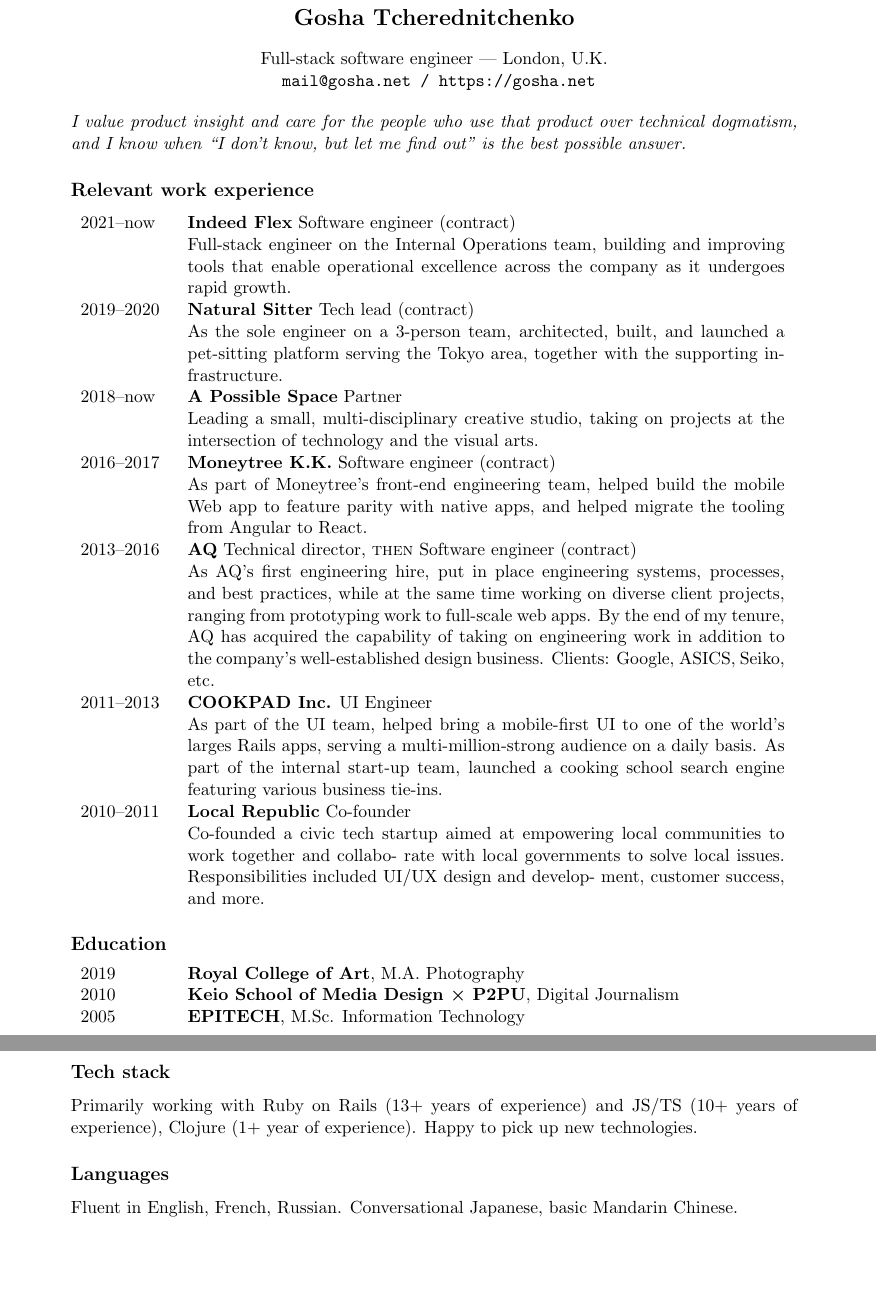
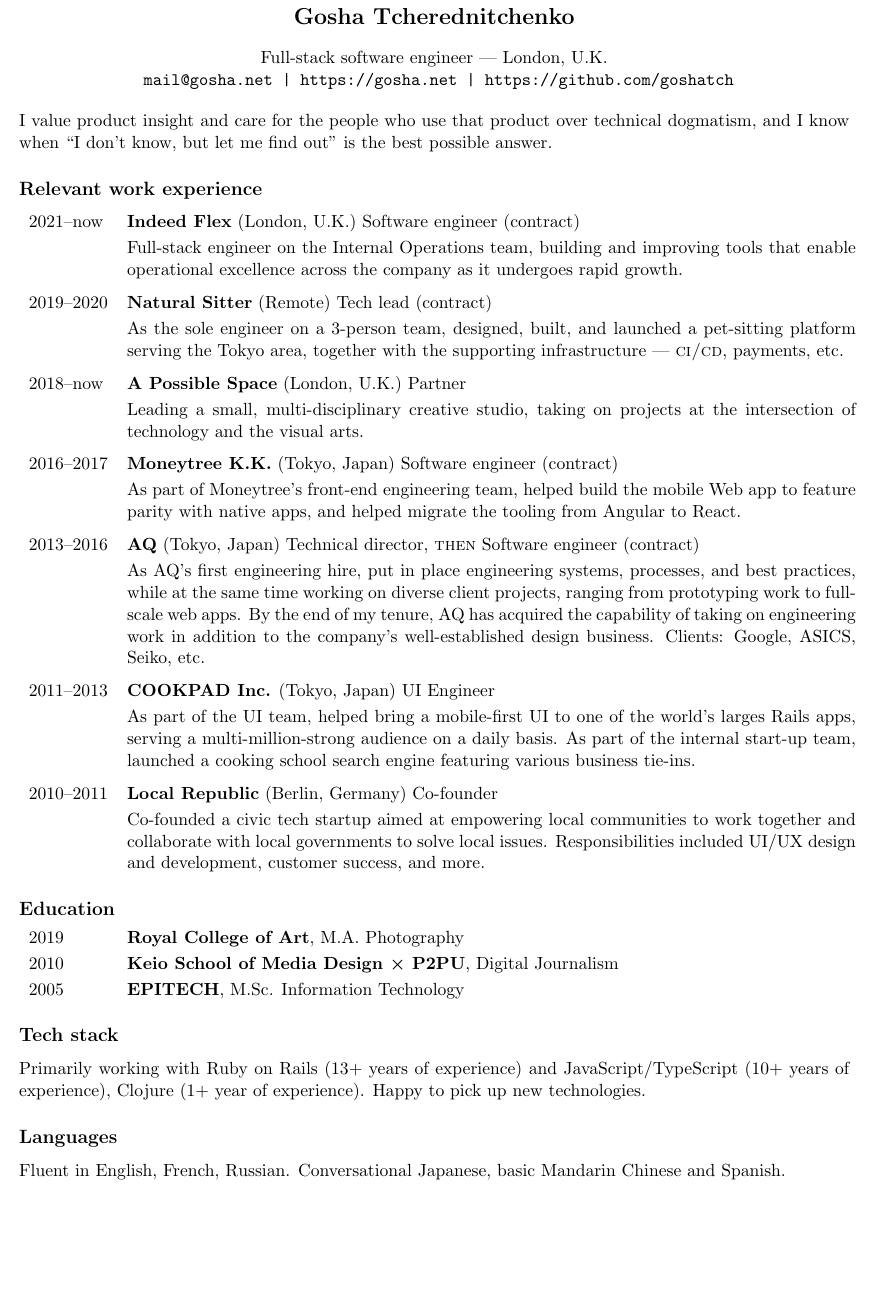
Before and after one commit to goshatch/cv, a LaTeX CV (cv.tex): two parts of pages 1 and 2 of 2 before the commit and part of the page after it, the two joined at a grey line, cut so that both start at the same text, the shorter picture padded with empty space. Compiled offline with pdfLaTeX.

Commit message:
change: Improve overall formatting

```diff
--- a/cv.tex
+++ b/cv.tex
@@ -1,9 +1,16 @@
 \documentclass[a4paper,11pt]{article}
 \usepackage{fullpage}
 \usepackage{hyperref}
+\usepackage{nopageno}
+\usepackage{anysize}
 
 \setlength{\parindent}{0pt}
 \hypersetup{pdfborder=0 0 0}
+
+\marginsize{40pt}{40pt}{30pt}{30pt}
+
+\def\companystrut{\rule{0pt}{1.2\normalbaselineskip}}
+\def\descriptionstrut{\rule{0pt}{0.9\normalbaselineskip}}
 
 \begin{document}
 
@@ -12,52 +19,76 @@
   Full-stack software engineer — London, U.K.
 
   \texttt{
-    \href{mailto:mail@gosha.net}{mail@gosha.net} /
-    \href{https://gosha.net}{https://gosha.net}
+    \href{mailto:mail@gosha.net}{mail@gosha.net} —
+    \href{https://gosha.net}{https://gosha.net} —
+    \href{https://github.com/goshatch}{https://github.com/goshatch}
   }
 \end{center}
 
-\textit{I value product insight and care for the people who use that product over technical dogmatism, and I know when “I don’t know, but let me find out” is the best possible answer.}
+I value product insight and care for the people who use that product over
+technical dogmatism, and I know when “I don’t know, but let me find out” is the
+best possible answer.
 
 \subsection*{Relevant work experience}
 
-\begin{tabular}{ p{5em} p{34em} }
-  2021–now & \textbf{Indeed Flex} Software engineer (contract)\\
-  & Full-stack engineer on the Internal Operations team, building and improving tools that enable operational excellence across the company as it undergoes rapid growth.\\
+\begin{tabular}{ p{4.5em} p{41.5em} }
+  2021–now & \textbf{Indeed Flex} (London, U.K.) Software engineer (contract)\\
+           & \descriptionstrut Full-stack engineer on the Internal Operations team,
+             building and improving tools that enable operational excellence across the
+             company as it undergoes rapid growth.\\
 
-  2019–2020 & \textbf{Natural Sitter} Tech lead (contract)\\
-  & As the sole engineer on a 3-person team, architected, built, and launched a pet-sitting platform serving the Tokyo area, together with the supporting infrastructure.\\
+  2019–2020\companystrut & \textbf{Natural Sitter} (Remote) Tech lead (contract)\\
+           & \descriptionstrut As the sole engineer on a 3-person team, designed, built,
+             and launched a pet-sitting platform serving the Tokyo area, together with the
+             supporting infrastructure — {\sc ci/cd}, payments, etc.\\
 
-  2018–now & \textbf{A Possible Space} Partner\\
-  & Leading a small, multi-disciplinary creative studio, taking on projects at the intersection of technology and the visual arts.\\
+  2018–now\companystrut & \textbf{A Possible Space} (London, U.K.) Partner\\
+           & \descriptionstrut Leading a small, multi-disciplinary creative studio,
+             taking on projects at the intersection of technology and the visual arts.\\
 
-  2016–2017 & \textbf{Moneytree K.K.} Software engineer (contract)\\
-  & As part of Moneytree’s front-end engineering team, helped build the mobile Web app to feature parity with native apps, and helped migrate the tooling from Angular to React.\\
+  2016–2017\companystrut & \textbf{Moneytree K.K.} (Tokyo, Japan) Software engineer (contract)\\
+           & \descriptionstrut As part of Moneytree’s front-end engineering team, helped
+             build the mobile Web app to feature parity with native apps, and helped migrate
+             the tooling from Angular to React.\\
 
-  2013–2016 & \textbf{AQ} Technical director, {\sc then} Software engineer (contract)\\
-  & As AQ’s first engineering hire, put in place engineering systems, processes, and best practices, while at the same time working on diverse client projects, ranging from prototyping work to full-scale web apps. By the end of my tenure, AQ has acquired the capability of taking on engineering work in addition to the company’s well-established design business. Clients: Google, ASICS, Seiko, etc.\\
+  2013–2016\companystrut & \textbf{AQ} (Tokyo, Japan) Technical director, {\sc then} Software engineer (contract)\\
+           & \descriptionstrut As AQ’s first engineering hire, put in place engineering
+             systems, processes, and best practices, while at the same time working on
+             diverse client projects, ranging from prototyping work to full-scale web apps.
+             By the end of my tenure, AQ has acquired the capability of taking on engineering
+             work in addition to the company’s well-established design business. Clients:
+             Google, ASICS, Seiko, etc.\\
 
-  2011–2013 & \textbf{COOKPAD Inc.} UI Engineer\\
-  & As part of the UI team, helped bring a mobile-first UI to one of the world’s larges Rails apps, serving a multi-million-strong audience on a daily basis. As part of the internal start-up team, launched a cooking school search engine featuring various business tie-ins.\\
+  2011–2013\companystrut & \textbf{COOKPAD Inc.} (Tokyo, Japan) UI Engineer\\
+           & \descriptionstrut As part of the UI team, helped bring a mobile-first UI to
+             one of the world’s larges Rails apps, serving a multi-million-strong audience on
+             a daily basis. As part of the internal start-up team, launched a cooking school
+             search engine featuring various business tie-ins.\\
 
-  2010–2011 & \textbf{Local Republic} Co-founder\\
-  & Co-founded a civic tech startup aimed at empowering local communities to work together and collabo- rate with local governments to solve local issues. Responsibilities included UI/UX design and develop- ment, customer success, and more.\\
+  2010–2011\companystrut & \textbf{Local Republic} (Berlin, Germany) Co-founder\\
+           & \descriptionstrut Co-founded a civic tech startup aimed at empowering local
+             communities to work together and collaborate with local governments to solve
+             local issues. Responsibilities included UI/UX design and development, customer
+             success, and more.\\
 \end{tabular}
 
 \subsection*{Education}
 
-\begin{tabular}{ p{5em} p{30em} }
+\begin{tabular}{ p{4.5em} p{30em} }
   2019 & \textbf{Royal College of Art}, M.A. Photography\\
-  2010 & \textbf{Keio School of Media Design × P2PU}, Digital Journalism\\
-  2005 & \textbf{EPITECH}, M.Sc. Information Technology\\
+  2010\descriptionstrut & \textbf{Keio School of Media Design × P2PU}, Digital Journalism\\
+  2005\descriptionstrut & \textbf{EPITECH}, M.Sc. Information Technology\\
 \end{tabular}
 
 \subsection*{Tech stack}
 
-Primarily working with Ruby on Rails (13+ years of experience) and JS/TS (10+ years of experience), Clojure (1+ year of experience). Happy to pick up new technologies.
+Primarily working with Ruby on Rails (13+ years of experience) and
+JavaScript/TypeScript (10+ years of experience), Clojure (1+ year of
+experience). Happy to pick up new technologies.
 
 \subsection*{Languages}
 
-Fluent in English, French, Russian. Conversational Japanese, basic Mandarin Chinese.
+Fluent in English, French, Russian. Conversational Japanese, basic Mandarin
+Chinese and Spanish.
 
 \end{document}
```
Also changed, not shown: cv.pdf (added), 1 other file.
